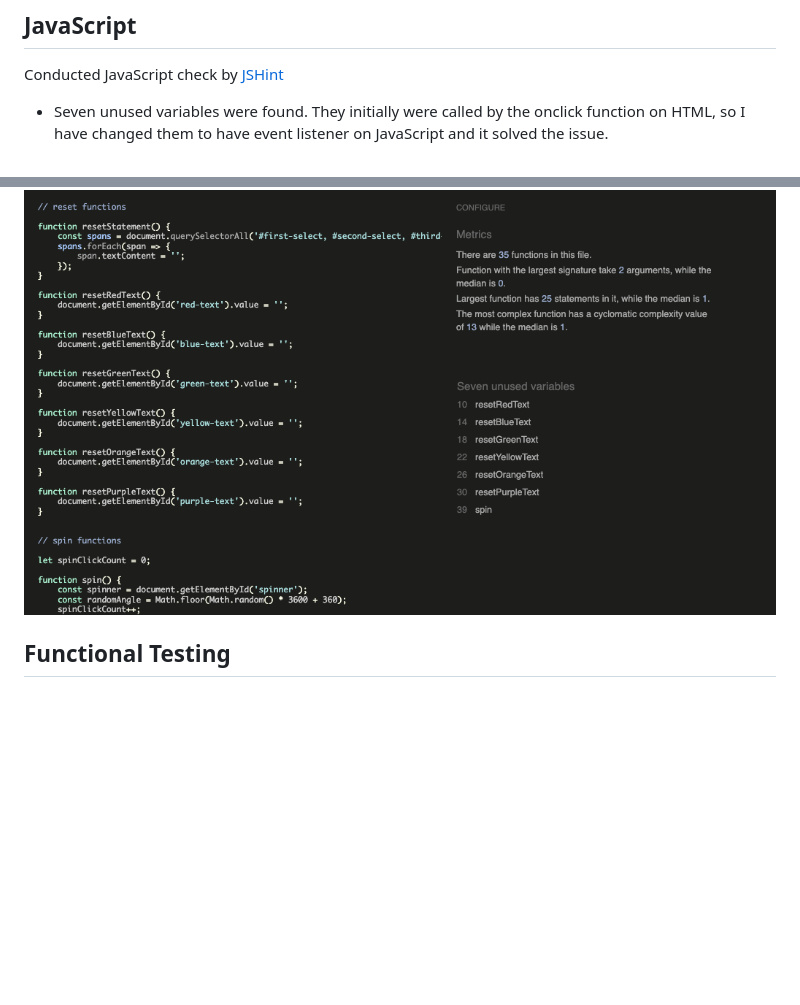
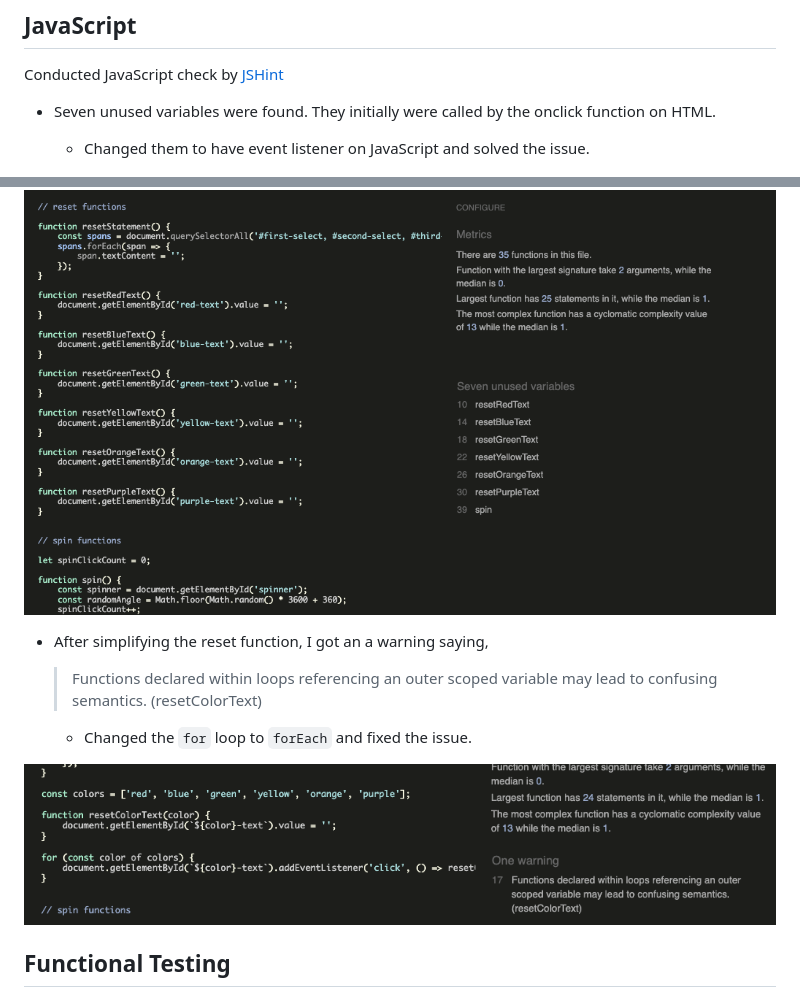
Before and after one commit to choyoon88/pp2-spinner-wheel, a Markdown page: README.md, 2 parts joined by grey strips. Rendered like a GitHub page; pictures changed too: readme-image/jshint-reset-error.png (added); blank space fills up the shorter version.

Commit message:
fixed reset function to remove the warning message from JShint and also added it on the readme

```diff
--- a/README.md
+++ b/README.md
@@ -46,9 +46,19 @@ Conducted CSS validation check by [The W3C Markup Validation Service](https://va
 
 ## JavaScript
 Conducted JavaScript check by [JSHint](https://jshint.com/)
-- Seven unused variables were found. They initially were called by the onclick function on HTML, so I have changed them to have event listener on JavaScript and it solved the issue.
+
+- Seven unused variables were found. They initially were called by the onclick function on HTML.
+
+    - Changed them to have event listener on JavaScript and solved the issue.
 
 ![jshint](readme-image/jshint-issue.png)
+
+- After simplifying the reset function, I got an a warning saying,
+
+    >Functions declared within loops referencing an outer scoped variable may lead to confusing semantics. (resetColorText)
+    - Changed the `for` loop to `forEach` and fixed the issue.
+
+![resetwarning](readme-image/jshint-reset-error.png)
 
 
 ## Functional Testing
```
Also changed, not shown: 1 other file.
